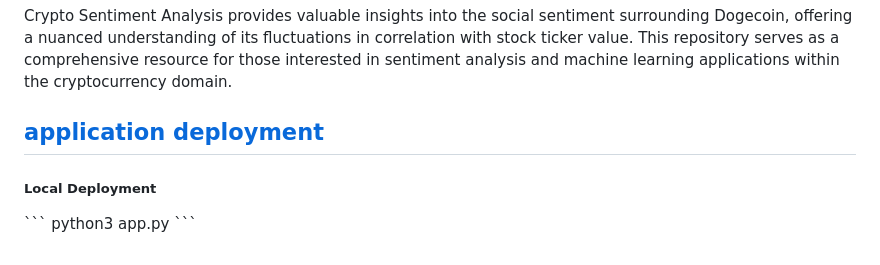
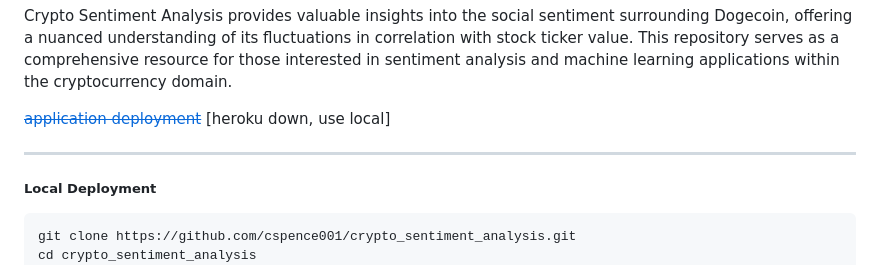
Before and after one commit to cspence001/crypto_sentiment_analysis, a Markdown page: README.md, the part around the change. GitHub-like rendering.

````diff
--- a/README.md
+++ b/README.md
@@ -37,9 +37,13 @@ Crypto Sentiment Analysis is a proof-of-concept application designed to determin
 
 Crypto Sentiment Analysis provides valuable insights into the social sentiment surrounding Dogecoin, offering a nuanced understanding of its fluctuations in correlation with stock ticker value. This repository serves as a comprehensive resource for those interested in sentiment analysis and machine learning applications within the cryptocurrency domain.
 
-<a href="https://crypto-sentiment-analysis.herokuapp.com/">application deployment</a>
+<a href="https://crypto-sentiment-analysis.herokuapp.com/">~~application deployment~~</a> [heroku down, use local]
+
 ---
 <h5>Local Deployment</h5>
+
 ```
+git clone https://github.com/cspence001/crypto_sentiment_analysis.git
+cd crypto_sentiment_analysis
 python3 app.py
 ```
````
